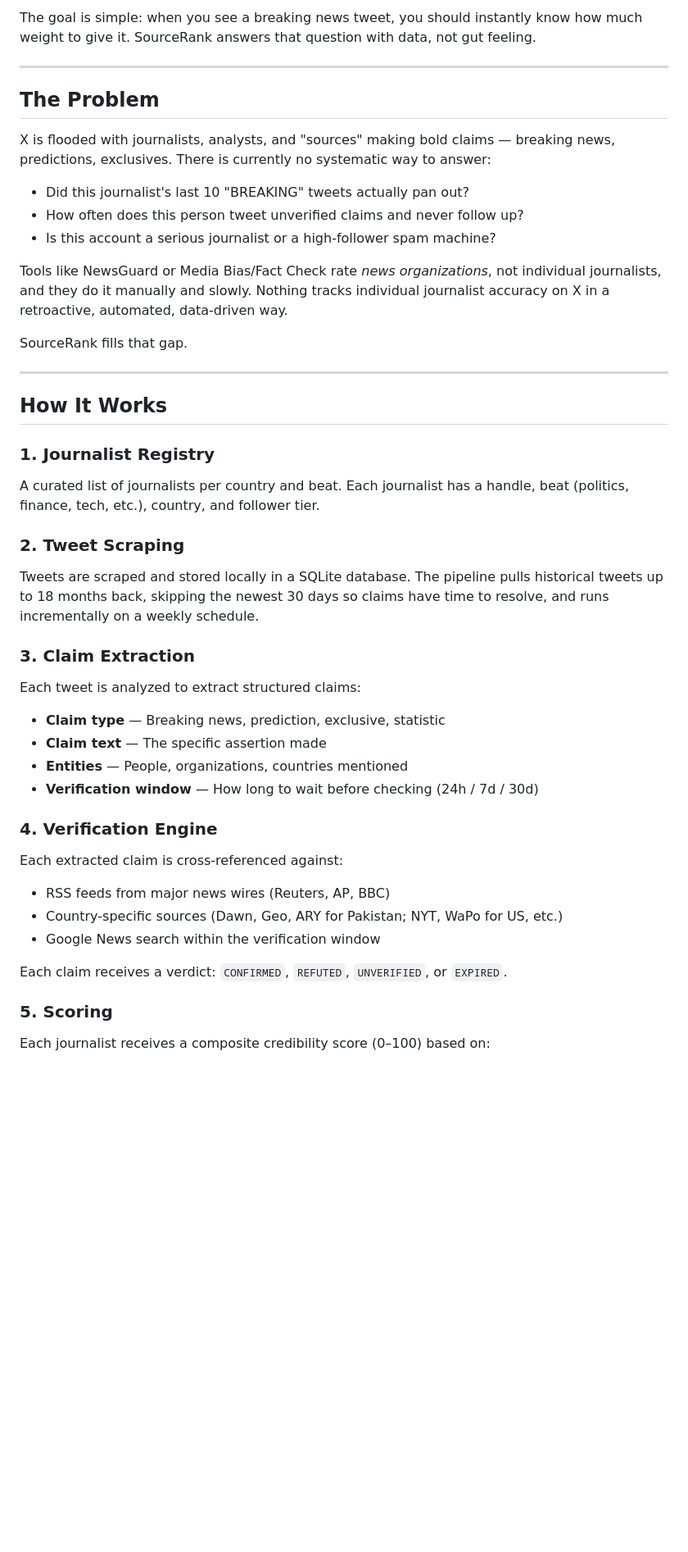
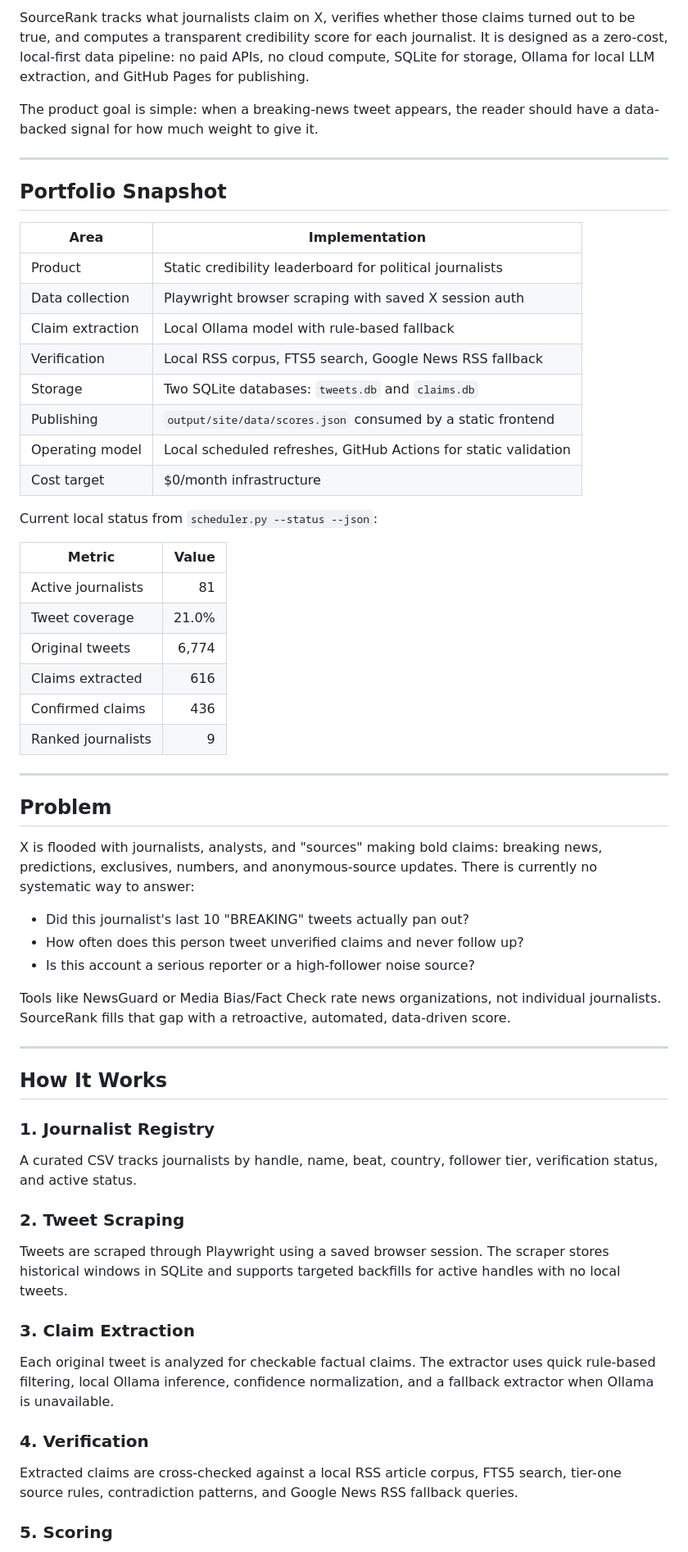
Before and after one commit to AsadullahBajwa/SourceRank, a Markdown page: README.md, the part around one of its changes. Shown at 82% size. GitHub-like rendering; blank space fills up the shorter version.

```diff
--- a/README.md
+++ b/README.md
@@ -6,45 +6,65 @@ SourceRank tracks what journalists claim on X, verifies whether those claims tur
 
-The goal is simple: when you see a breaking news tweet, you should instantly know how much weight to give it. SourceRank answers that question with data, not gut feeling.
+SourceRank tracks what journalists claim on X, verifies whether those claims turned out to be true, and computes a transparent credibility score for each journalist. It is designed as a zero-cost, local-first data pipeline: no paid APIs, no cloud compute, SQLite for storage, Ollama for local LLM extraction, and GitHub Pages for publishing.
+
+The product goal is simple: when a breaking-news tweet appears, the reader should have a data-backed signal for how much weight to give it.
 
 ---
 
-## The Problem
+## Portfolio Snapshot
 
-X is flooded with journalists, analysts, and "sources" making bold claims — breaking news, predictions, exclusives. There is currently no systematic way to answer:
+| Area | Implementation |
+|---|---|
+| Product | Static credibility leaderboard for political journalists |
+| Data collection | Playwright browser scraping with saved X session auth |
+| Claim extraction | Local Ollama model with rule-based fallback |
+| Verification | Local RSS corpus, FTS5 search, Google News RSS fallback |
+| Storage | Two SQLite databases: `tweets.db` and `claims.db` |
+| Publishing | `output/site/data/scores.json` consumed by a static frontend |
+| Operating model | Local scheduled refreshes, GitHub Actions for static validation |
+| Cost target | $0/month infrastructure |
+
+Current local status from `scheduler.py --status --json`:
+
+| Metric | Value |
+|---|---:|
+| Active journalists | 81 |
+| Tweet coverage | 21.0% |
+| Original tweets | 6,774 |
+| Claims extracted | 616 |
+| Confirmed claims | 436 |
+| Ranked journalists | 9 |
+
+---
+
+## Problem
+
+X is flooded with journalists, analysts, and "sources" making bold claims: breaking news, predictions, exclusives, numbers, and anonymous-source updates. There is currently no systematic way to answer:
 
 - Did this journalist's last 10 "BREAKING" tweets actually pan out?
 - How often does this person tweet unverified claims and never follow up?
-- Is this account a serious journalist or a high-follower spam machine?
+- Is this account a serious reporter or a high-follower noise source?
 
-Tools like NewsGuard or Media Bias/Fact Check rate *news organizations*, not individual journalists, and they do it manually and slowly. Nothing tracks individual journalist accuracy on X in a retroactive, automated, data-driven way.
-
-SourceRank fills that gap.
+Tools like NewsGuard or Media Bias/Fact Check rate news organizations, not individual journalists. SourceRank fills that gap with a retroactive, automated, data-driven score.
 
 ---
 
 ## How It Works
 
 ### 1. Journalist Registry
-A curated list of journalists per country and beat. Each journalist has a handle, beat (politics, finance, tech, etc.), country, and follower tier.
+
+A curated CSV tracks journalists by handle, name, beat, country, follower tier, verification status, and active status.
 
 ### 2. Tweet Scraping
-Tweets are scraped and stored locally in a SQLite database. The pipeline pulls historical tweets up to 18 months back, skipping the newest 30 days so claims have time to resolve, and runs incrementally on a weekly schedule.
+
+Tweets are scraped through Playwright using a saved browser session. The scraper stores historical windows in SQLite and supports targeted backfills for active handles with no local tweets.
 
 ### 3. Claim Extraction
-Each tweet is analyzed to extract structured claims:
-- **Claim type** — Breaking news, prediction, exclusive, statistic
-- **Claim text** — The specific assertion made
-- **Entities** — People, organizations, countries mentioned
-- **Verification window** — How long to wait before checking (24h / 7d / 30d)
 
-### 4. Verification Engine
-Each extracted claim is cross-referenced against:
-- RSS feeds from major news wires (Reuters, AP, BBC)
-- Country-specific sources (Dawn, Geo, ARY for Pakistan; NYT, WaPo for US, etc.)
-- Google News search within the verification window
+Each original tweet is analyzed for checkable factual claims. The extractor uses quick rule-based filtering, local Ollama inference, confidence normalization, and a fallback extractor when Ollama is unavailable.
 
-Each claim receives a verdict: `CONFIRMED`, `REFUTED`, `UNVERIFIED`, or `EXPIRED`.
+### 4. Verification
+
+Extracted claims are cross-checked against a local RSS article corpus, FTS5 search, tier-one source rules, contradiction patterns, and Google News RSS fallback queries.
 
 ### 5. Scoring
-Each journalist receives a composite credibility score (0–100) based on:
 
```
Also changed, not shown: other parts of README.md (+77 -111 lines).
